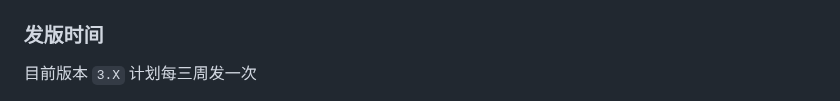
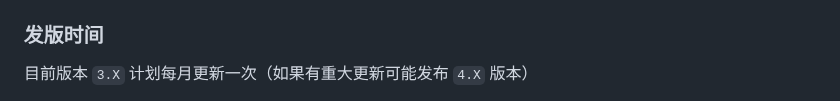
Before and after one commit to jar-analyzer/jar-analyzer, a Markdown page: README.md, the part around one of its changes. Rendered like a GitHub page.

```diff
--- a/README.md
+++ b/README.md
@@ -94,5 +94,5 @@
 
 ### 发版时间
 
-目前版本 `3.X` 计划每三周发一次
+目前版本 `3.X` 计划每月更新一次（如果有重大更新可能发布 `4.X` 版本）
 
```
Also changed, not shown: other parts of README.md (+3 -3 lines).
